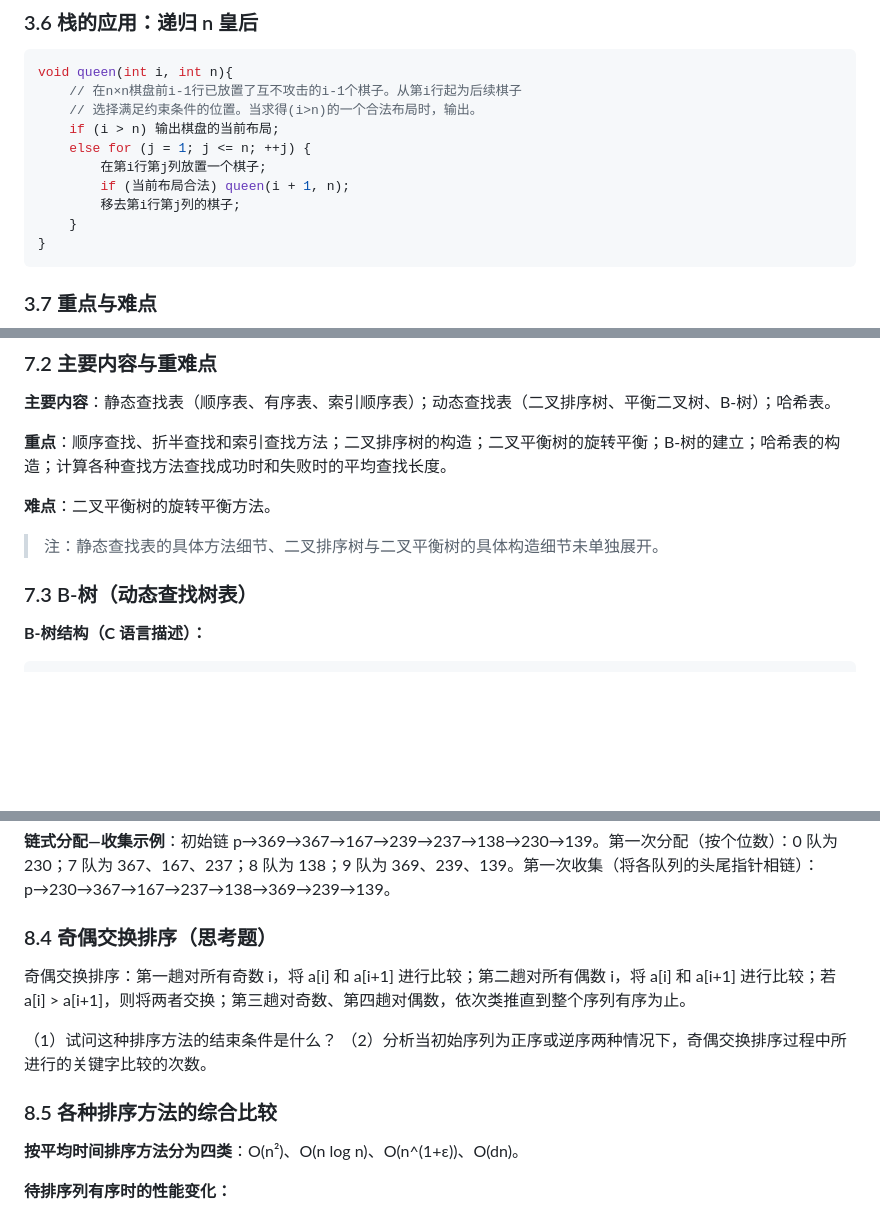
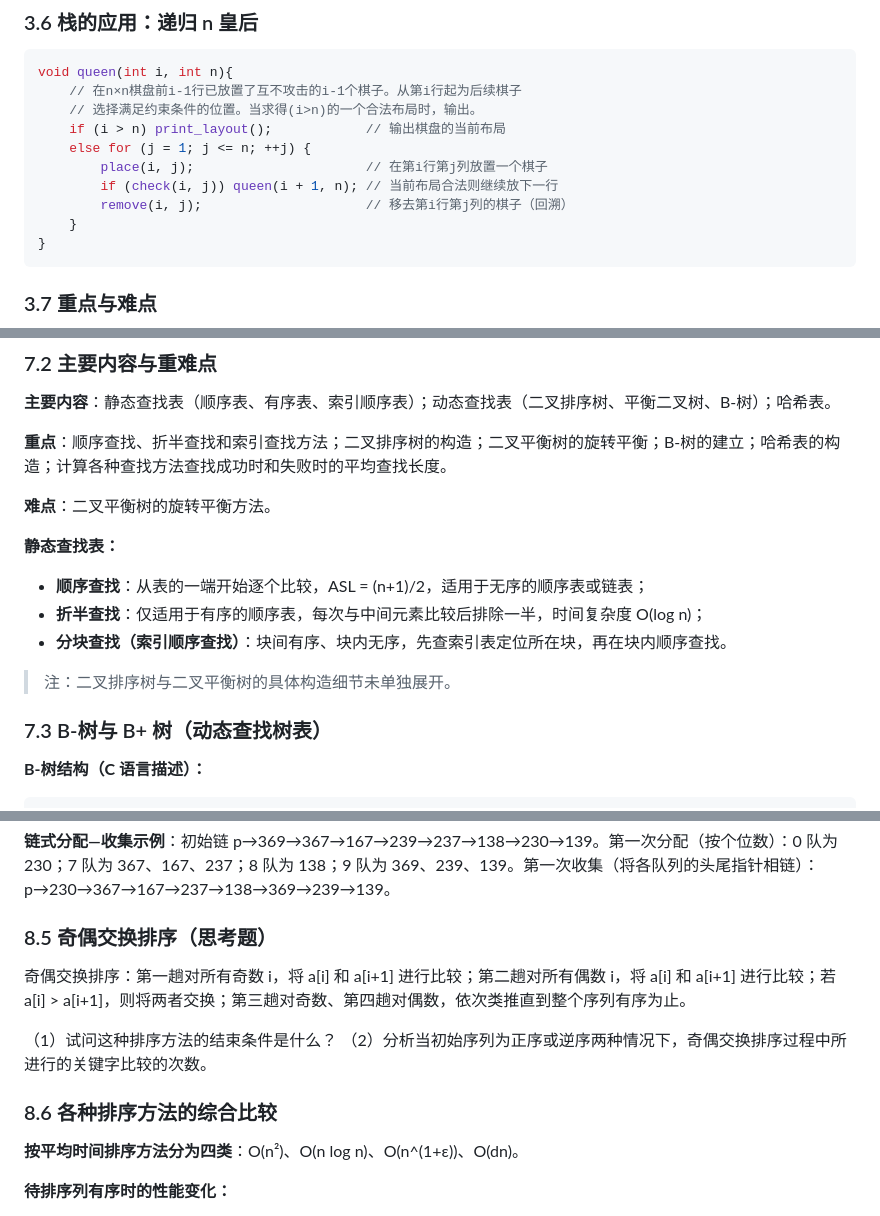
Before and after one commit to DenJeb/Personal-Learning-Note, a Markdown page: 数据结构/数据结构.md, 3 parts joined by grey strips. Drawn GitHub-style; blank space fills up the shorter version.

````diff
--- a/数据结构/数据结构.md
+++ b/数据结构/数据结构.md
@@ -341,11 +346,11 @@ void Fb(int k, int max){
 void queen(int i, int n){
     // 在n×n棋盘前i-1行已放置了互不攻击的i-1个棋子。从第i行起为后续棋子
     // 选择满足约束条件的位置。当求得(i>n)的一个合法布局时，输出。
-    if (i > n) 输出棋盘的当前布局;
+    if (i > n) print_layout();            // 输出棋盘的当前布局
     else for (j = 1; j <= n; ++j) {
-        在第i行第j列放置一个棋子;
-        if (当前布局合法) queen(i + 1, n);
-        移去第i行第j列的棋子;
+        place(i, j);                      // 在第i行第j列放置一个棋子
+        if (check(i, j)) queen(i + 1, n); // 当前布局合法则继续放下一行
+        remove(i, j);                     // 移去第i行第j列的棋子（回溯）
     }
 }
 ```
@@ -772,9 +816,14 @@ void Union(int S[], int Root1, int Root2){
 
 **难点**：二叉平衡树的旋转平衡方法。
 
-> 注：静态查找表的具体方法细节、二叉排序树与二叉平衡树的具体构造细节未单独展开。
+**静态查找表：**
+- **顺序查找**：从表的一端开始逐个比较，ASL = (n+1)/2，适用于无序的顺序表或链表；
+- **折半查找**：仅适用于有序的顺序表，每次与中间元素比较后排除一半，时间复杂度 O(log n)；
+- **分块查找（索引顺序查找）**：块间有序、块内无序，先查索引表定位所在块，再在块内顺序查找。
 
-### 7.3 B-树（动态查找树表） <a id="7-3"></a>
+> 注：二叉排序树与二叉平衡树的具体构造细节未单独展开。
+
+### 7.3 B-树与 B+ 树（动态查找树表） <a id="7-3"></a>
 
 **B-树结构（C 语言描述）：**
 ```c
@@ -877,14 +958,14 @@ else return (q, i, 0);                // 查找不成功
 
 **链式分配—收集示例**：初始链 p→369→367→167→239→237→138→230→139。第一次分配（按个位数）：0 队为 230；7 队为 367、167、237；8 队为 138；9 队为 369、239、139。第一次收集（将各队列的头尾指针相链）：p→230→367→167→237→138→369→239→139。
 
-### 8.4 奇偶交换排序（思考题） <a id="8-4"></a>
+### 8.5 奇偶交换排序（思考题） <a id="8-5"></a>
 
 奇偶交换排序：第一趟对所有奇数 i，将 a[i] 和 a[i+1] 进行比较；第二趟对所有偶数 i，将 a[i] 和 a[i+1] 进行比较；若 a[i] > a[i+1]，则将两者交换；第三趟对奇数、第四趟对偶数，依次类推直到整个序列有序为止。
 
 （1）试问这种排序方法的结束条件是什么？
 （2）分析当初始序列为正序或逆序两种情况下，奇偶交换排序过程中所进行的关键字比较的次数。
 
-### 8.5 各种排序方法的综合比较 <a id="8-5"></a>
+### 8.6 各种排序方法的综合比较 <a id="8-6"></a>
 
 **按平均时间排序方法分为四类**：O(n²)、O(n log n)、O(n^(1+ε))、O(dn)。
 
````
Also changed, not shown: other parts of 数据结构/数据结构.md (+91 -15 lines).
